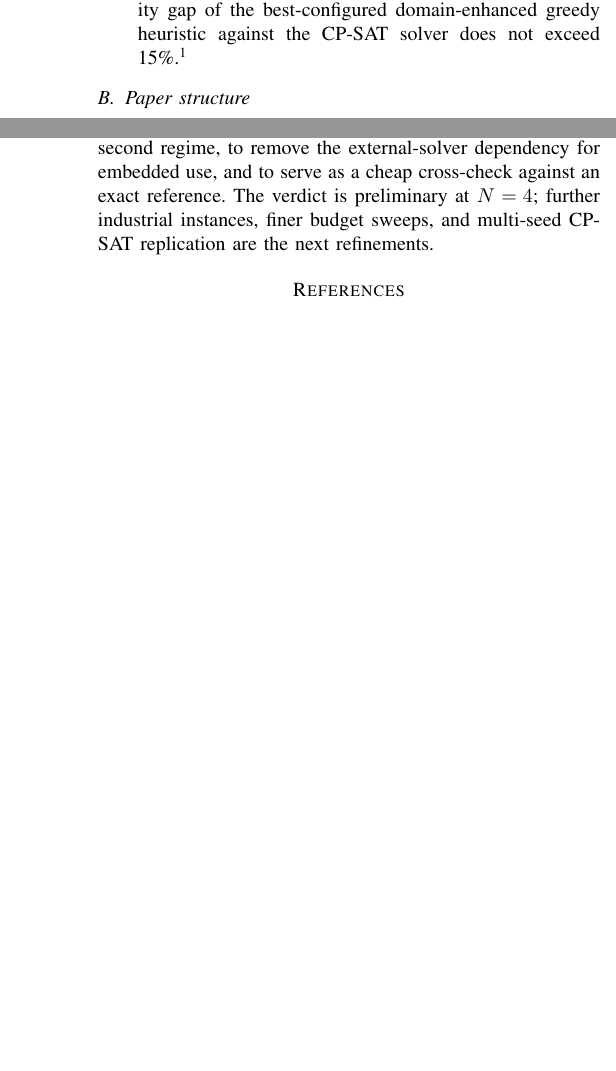
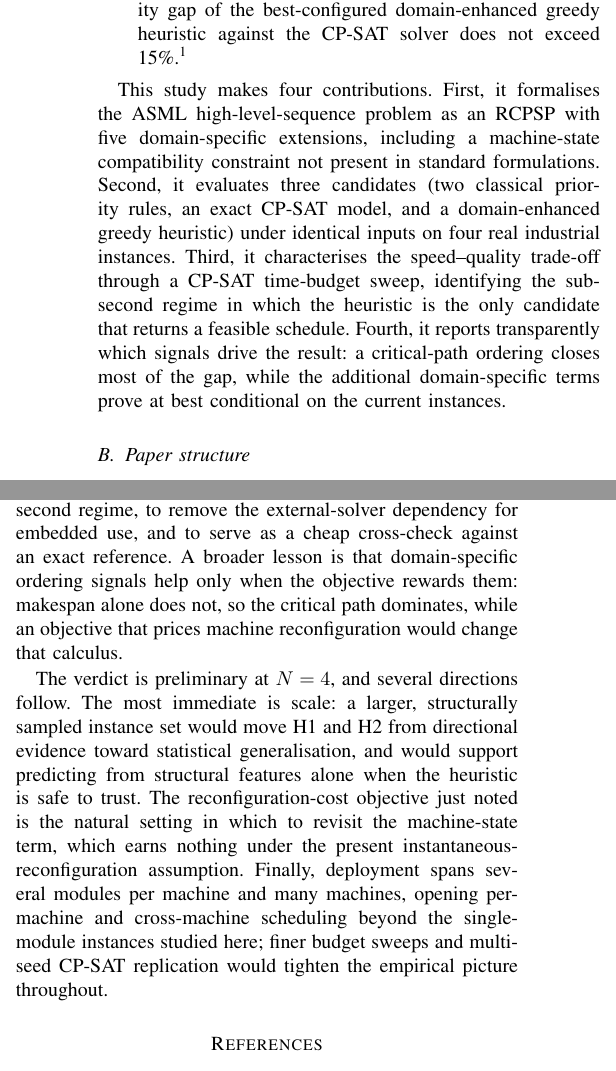
Before and after one commit to zxuhan/hls, a LaTeX paper (draft/conference.tex): two parts of the columns of pages 2 and 7 of 7 before the commit and two parts of the columns of pages 2 and 7 of 8 after it, joined at a grey line, cut so that both start at the same text, the shorter picture padded with empty space. Compiled offline with pdfLaTeX.

Commit message:
Add intro contributions paragraph and expand conclusion
State the paper's four contributions explicitly at the end of the
introduction. In the conclusion, add the lesson that domain-specific
ordering signals pay off only under an objective that rewards them,
and expand future work: scale and feature-based prediction, a
reconfiguration-cost objective for the machine-state term, and
multi-module scaling.

```diff
--- a/draft/conference.tex
+++ b/draft/conference.tex
@@ -136,6 +136,20 @@ instances drawn from distinct machine modules.
   report 10--14\% mean gaps for the best classical priority rules on
   PSPLIB; 15\% sits just above that band.}
 \end{itemize}
+
+This study makes four contributions. First, it formalises the ASML
+high-level-sequence problem as an RCPSP with five domain-specific
+extensions, including a machine-state compatibility constraint not
+present in standard formulations. Second, it evaluates three
+candidates (two classical priority rules, an exact CP-SAT model, and a
+domain-enhanced greedy heuristic) under identical inputs on four real
+industrial instances. Third, it characterises the speed--quality
+trade-off through a CP-SAT time-budget sweep, identifying the
+sub-second regime in which the heuristic is the only candidate that
+returns a feasible schedule. Fourth, it reports transparently which
+signals drive the result: a critical-path ordering closes most of the
+gap, while the additional domain-specific terms prove at best
+conditional on the current instances.
 
 \subsection{Paper structure}
 
@@ -856,9 +870,23 @@ matches or beats it on every instance and remains the gold-standard
 reference. The heuristic's operational value is therefore to own the
 sub-second regime, to remove the external-solver dependency for
 embedded use, and to serve as a cheap cross-check against an exact
-reference. The verdict is preliminary at $N = 4$; further industrial
-instances, finer budget sweeps, and multi-seed CP-SAT replication are
-the next refinements.
+reference. A broader lesson is that domain-specific ordering signals help only
+when the objective rewards them: makespan alone does not, so the
+critical path dominates, while an objective that prices machine
+reconfiguration would change that calculus.
+
+The verdict is preliminary at $N = 4$, and several directions follow.
+The most immediate is scale: a larger, structurally sampled instance
+set would move H1 and H2 from directional evidence toward statistical
+generalisation, and would support predicting from structural features
+alone when the heuristic is safe to trust. The reconfiguration-cost
+objective just noted is the natural setting in which to revisit the
+machine-state term, which earns nothing under the present
+instantaneous-reconfiguration assumption. Finally, deployment spans
+several modules per machine and many machines, opening per-machine and
+cross-machine scheduling beyond the single-module instances studied
+here; finer budget sweeps and multi-seed CP-SAT replication would
+tighten the empirical picture throughout.
 
 % ============================================================
 \begin{thebibliography}{00}
```
